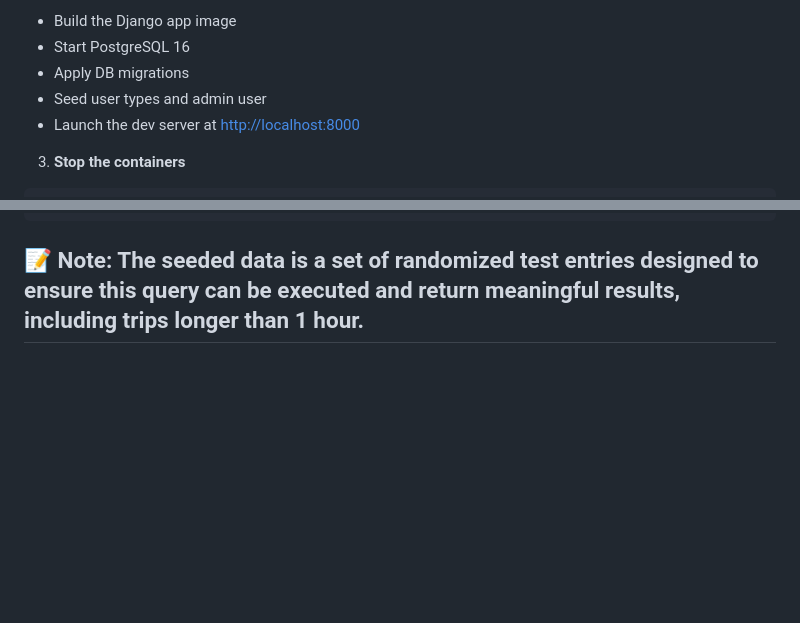
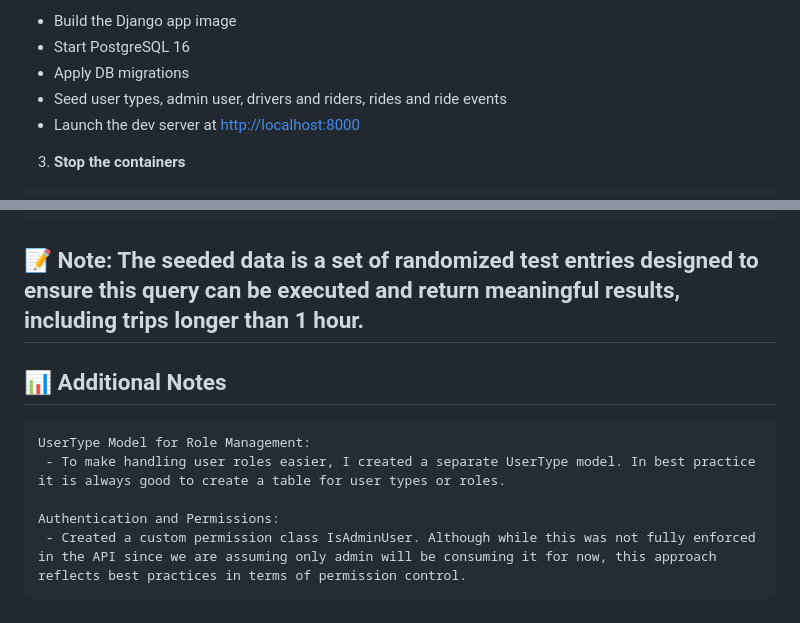
Before and after one commit to goygoybords/wingz, a Markdown page: README.md, 2 parts joined by grey strips. Drawn GitHub-style; blank space fills up the shorter version.

Commit message:
Docs: Updated README with the additional notes. (#34)
Co-authored-by: Kevin Sean Kho <kevin.kho@butterfly.com.au>

````diff
--- a/README.md
+++ b/README.md
@@ -113,7 +113,7 @@ This will:
 - Build the Django app image
 - Start PostgreSQL 16
 - Apply DB migrations
-- Seed user types and admin user
+- Seed user types, admin user, drivers and riders, rides and ride events
 - Launch the dev server at [http://localhost:8000](http://localhost:8000)
 
 3. **Stop the containers**
@@ -217,3 +217,12 @@ ORDER BY month, driver;
 ```
 
 ## 📝 Note: The seeded data is a set of randomized test entries designed to ensure this query can be executed and return meaningful results, including trips longer than 1 hour.
+
+
+## 📊 Additional Notes
+
+    UserType Model for Role Management:
+     - To make handling user roles easier, I created a separate UserType model. In best practice it is always good to create a table for user types or roles.
+
+    Authentication and Permissions:
+     - Created a custom permission class IsAdminUser. Although while this was not fully enforced in the API since we are assuming only admin will be consuming it for now, this approach reflects best practices in terms of permission control.
````
